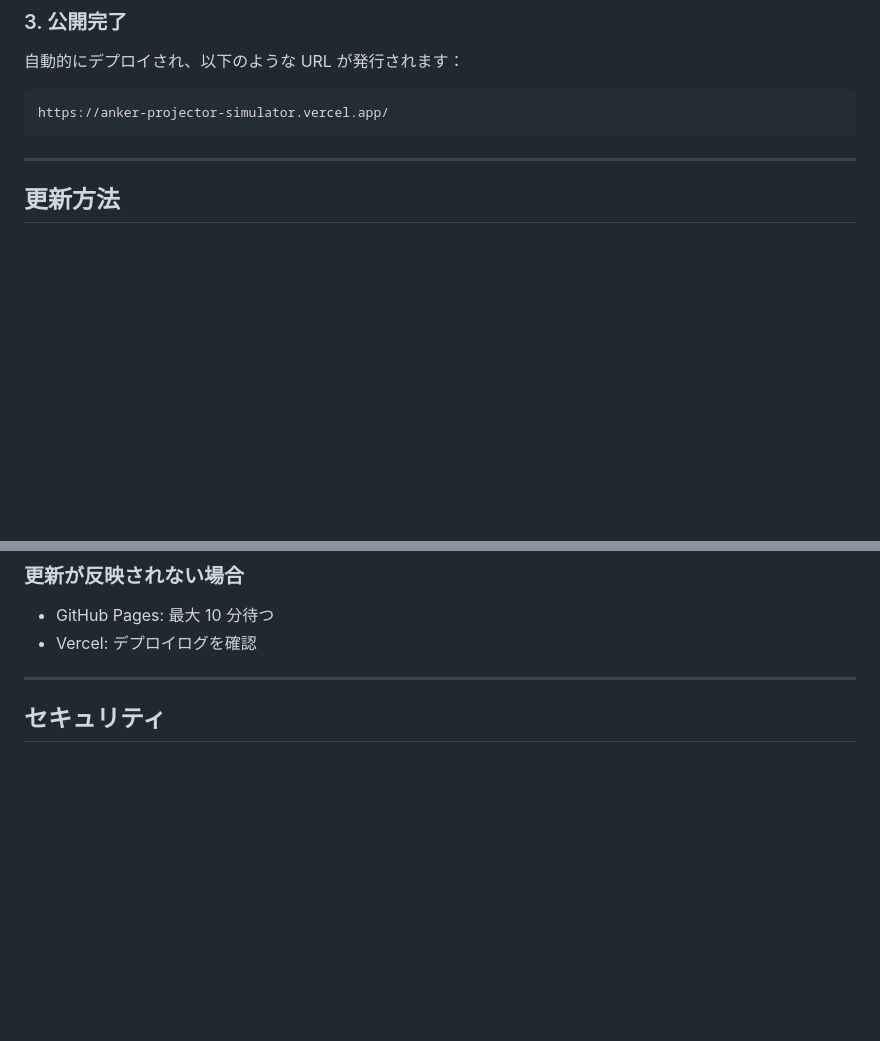
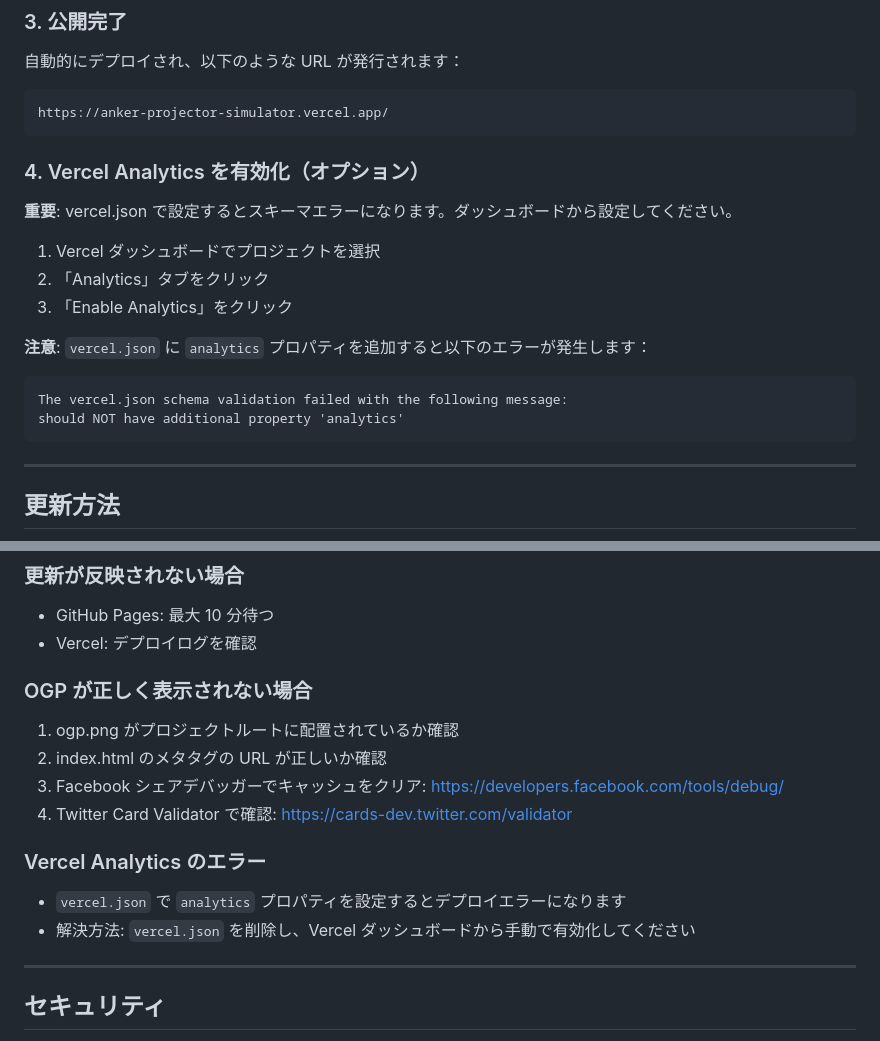
Before and after one commit to badgirll/anker-projector-simulator, a Markdown page: DEPLOY.md, 2 parts joined by grey strips. GitHub-like rendering; blank space fills up the shorter version.

````diff
--- a/DEPLOY.md
+++ b/DEPLOY.md
@@ -80,6 +80,20 @@ https://vercel.com/ にアクセスして、GitHub アカウントでログイ
 https://anker-projector-simulator.vercel.app/
 ```
 
+### 4. Vercel Analytics を有効化（オプション）
+
+**重要**: vercel.json で設定するとスキーマエラーになります。ダッシュボードから設定してください。
+
+1. Vercel ダッシュボードでプロジェクトを選択
+2. 「Analytics」タブをクリック
+3. 「Enable Analytics」をクリック
+
+**注意**: `vercel.json` に `analytics` プロパティを追加すると以下のエラーが発生します：
+```
+The vercel.json schema validation failed with the following message:
+should NOT have additional property 'analytics'
+```
+
 ---
 
 ## 更新方法
@@ -136,6 +150,18 @@ GitHub に push するだけで自動的にデプロイされます。
 - GitHub Pages: 最大 10 分待つ
 - Vercel: デプロイログを確認
 
+### OGP が正しく表示されない場合
+
+1. ogp.png がプロジェクトルートに配置されているか確認
+2. index.html のメタタグの URL が正しいか確認
+3. Facebook シェアデバッガーでキャッシュをクリア: https://developers.facebook.com/tools/debug/
+4. Twitter Card Validator で確認: https://cards-dev.twitter.com/validator
+
+### Vercel Analytics のエラー
+
+- `vercel.json` で `analytics` プロパティを設定するとデプロイエラーになります
+- 解決方法: `vercel.json` を削除し、Vercel ダッシュボードから手動で有効化してください
+
 ---
 
 ## セキュリティ
````
Also changed, not shown: CLAUDE.md (+27 -5 lines), README.md (+13 -5 lines).
